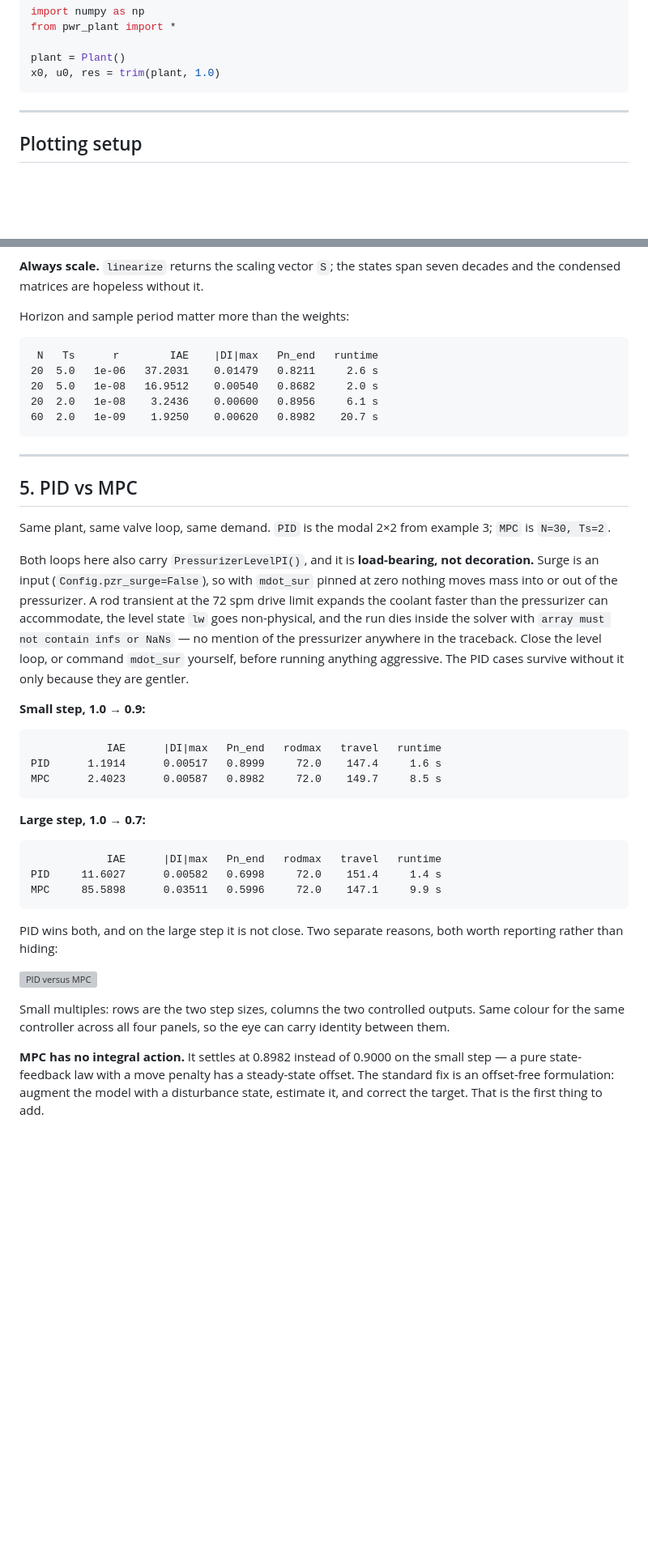
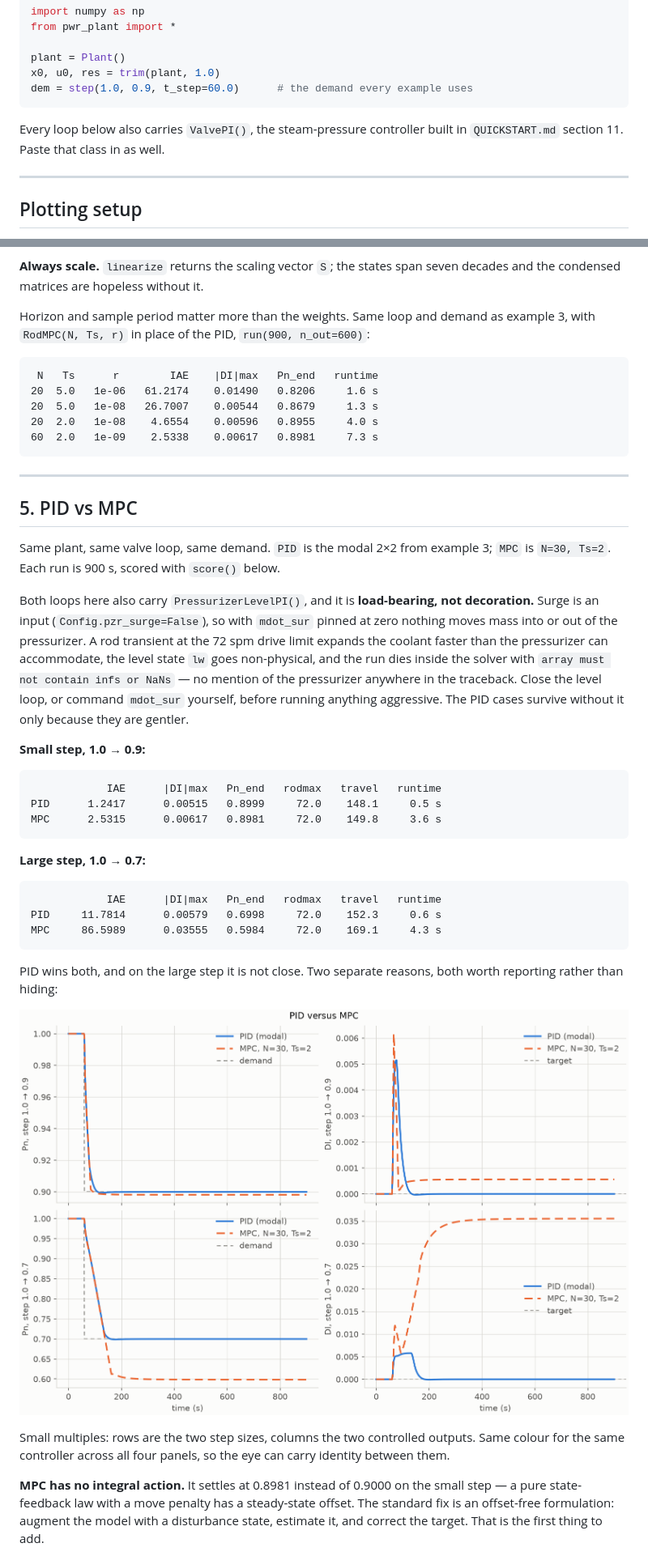
Before and after one commit to nikchung51327/OpenPWR, a Markdown page: docs/MORE_CONTROL_EXAMPLES.md, 2 parts joined by grey strips. Shown at 81% size. Rendered like a GitHub page; pictures changed too: docs/figures/ex11_pid_vs_mpc.png (added); blank space fills up the shorter version; grey boxes are pictures that could not be loaded.

````diff
--- a/docs/MORE_CONTROL_EXAMPLES.md
+++ b/docs/MORE_CONTROL_EXAMPLES.md
@@ -24,7 +24,11 @@ from pwr_plant import *
 
 plant = Plant()
 x0, u0, res = trim(plant, 1.0)
+dem = step(1.0, 0.9, t_step=60.0)      # the demand every example uses
 ```
+
+Every loop below also carries `ValvePI()`, the steam-pressure controller built
+in `QUICKSTART.md` section 11. Paste that class in as well.
 
 ---
 ## Plotting setup
@@ -320,14 +334,15 @@ Two features of the model make this a *simple* MPC rather than a project:
 **Always scale.** `linearize` returns the scaling vector `S`; the states span
 seven decades and the condensed matrices are hopeless without it.
 
-Horizon and sample period matter more than the weights:
+Horizon and sample period matter more than the weights. Same loop and demand
+as example 3, with `RodMPC(N, Ts, r)` in place of the PID, `run(900, n_out=600)`:
 
 ```
  N   Ts      r        IAE    |DI|max   Pn_end   runtime
-20  5.0   1e-06   37.2031    0.01479   0.8211     2.6 s
-20  5.0   1e-08   16.9512    0.00540   0.8682     2.0 s
-20  2.0   1e-08    3.2436    0.00600   0.8956     6.1 s
-60  2.0   1e-09    1.9250    0.00620   0.8982    20.7 s
+20  5.0   1e-06   61.2174    0.01490   0.8206     1.6 s
+20  5.0   1e-08   26.7007    0.00544   0.8679     1.3 s
+20  2.0   1e-08    4.6554    0.00596   0.8955     4.0 s
+60  2.0   1e-09    2.5338    0.00617   0.8981     7.3 s
 ```
 
 ---
@@ -335,7 +350,7 @@ Horizon and sample period matter more than the weights:
 ## 5. PID vs MPC
 
 Same plant, same valve loop, same demand. `PID` is the modal 2×2 from example 3;
-`MPC` is `N=30, Ts=2`.
+`MPC` is `N=30, Ts=2`. Each run is 900 s, scored with `score()` below.
 
 Both loops here also carry `PressurizerLevelPI()`, and it is **load-bearing, not
 decoration.** Surge is an input (`Config.pzr_surge=False`), so with `mdot_sur`
@@ -351,16 +366,16 @@ without it only because they are gentler.
 
 ```
             IAE      |DI|max   Pn_end   rodmax   travel   runtime
-PID      1.1914      0.00517   0.8999     72.0    147.4     1.6 s
-MPC      2.4023      0.00587   0.8982     72.0    149.7     8.5 s
+PID      1.2417      0.00515   0.8999     72.0    148.1     0.5 s
+MPC      2.5315      0.00617   0.8981     72.0    149.8     3.6 s
 ```
 
 **Large step, 1.0 → 0.7:**
 
 ```
             IAE      |DI|max   Pn_end   rodmax   travel   runtime
-PID     11.6027      0.00582   0.6998     72.0    151.4     1.4 s
-MPC     85.5898      0.03511   0.5996     72.0    147.1     9.9 s
+PID     11.7814      0.00579   0.6998     72.0    152.3     0.6 s
+MPC     86.5989      0.03555   0.5984     72.0    169.1     4.3 s
 ```
 
 PID wins both, and on the large step it is not close. Two separate reasons, both
@@ -372,7 +387,7 @@ Small multiples: rows are the two step sizes, columns the two controlled
 outputs. Same colour for the same controller across all four panels, so the eye
 can carry identity between them.
 
-**MPC has no integral action.** It settles at 0.8982 instead of 0.9000 on the
+**MPC has no integral action.** It settles at 0.8981 instead of 0.9000 on the
 small step — a pure state-feedback law with a move penalty has a steady-state
 offset. The standard fix is an offset-free formulation: augment the model with a
 disturbance state, estimate it, and correct the target. That is the first thing
````
Also changed, not shown: other parts of docs/MORE_CONTROL_EXAMPLES.md (+30 -20 lines), docs/figures/ex09_pairing.png (added).
